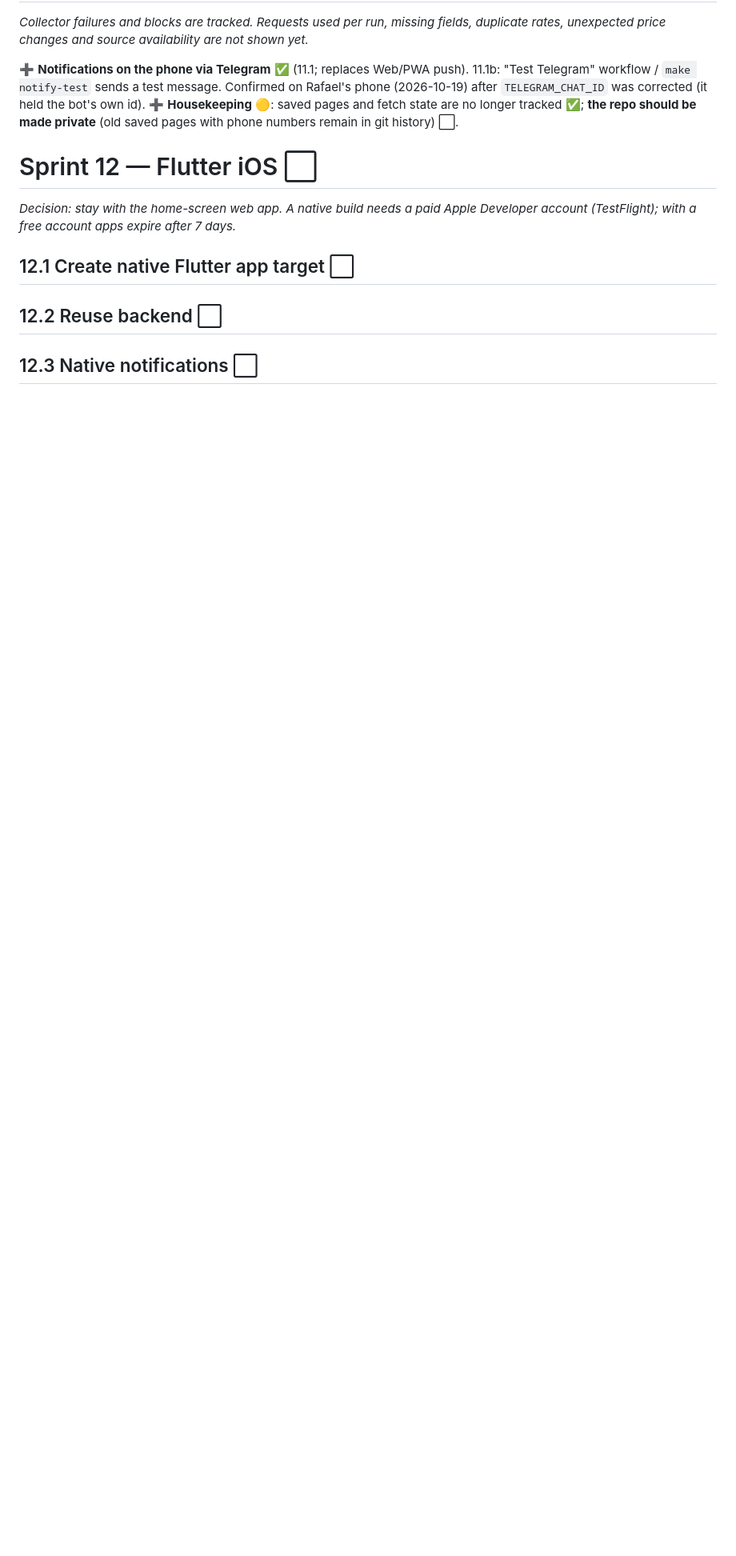
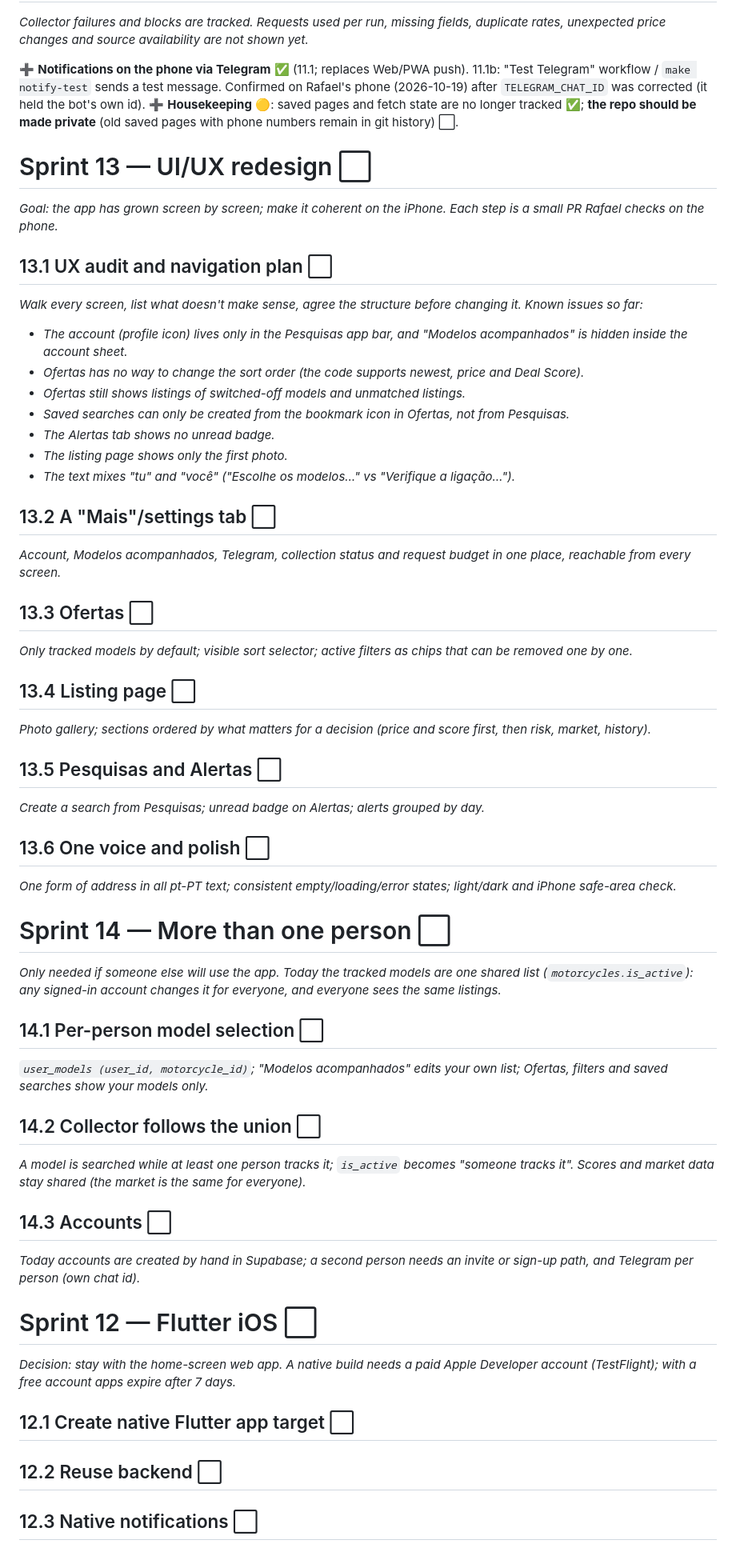
Before and after one commit to rafaelfaria1323/motorcycle-deal-tracker, a Markdown page: docs/roadmap.status.md, the part around one of its changes. Shown at 80% size. Drawn GitHub-style; blank space fills up the shorter version.

Commit message:
docs: plan the UI/UX redesign and multi-user support (Sprints 13-14)
Sprint 13 lists the known UX problems (account only in Pesquisas, no
sort control, switched-off models still in Ofertas, mixed tu/você, ...)
and the steps to fix them. Sprint 14 records what a second person would
need: per-person model lists, a collector that follows their union, and
an account/Telegram path.

Co-Authored-By: Claude Opus 5.5 <noreply@anthropic.com>
Claude-Session: https://claude.ai/code/session_012Qsimqdoa35Cf1xtr2Jz16

```diff
--- a/docs/roadmap.status.md
+++ b/docs/roadmap.status.md
@@ -170,6 +170,41 @@ Do not implement several unrelated features at once.
 ➕ **Notifications on the phone via Telegram** ✅ (11.1; replaces Web/PWA push). 11.1b: "Test Telegram" workflow / `make notify-test` sends a test message. Confirmed on Rafael's phone (2026-10-19) after `TELEGRAM_CHAT_ID` was corrected (it held the bot's own id).
 ➕ **Housekeeping** 🟡: saved pages and fetch state are no longer tracked ✅; **the repo should be made private** (old saved pages with phone numbers remain in git history) ⬜.
 
+# Sprint 13 — UI/UX redesign ⬜
+
+*Goal: the app has grown screen by screen; make it coherent on the iPhone. Each step is a small PR Rafael checks on the phone.*
+
+## 13.1 UX audit and navigation plan ⬜
+*Walk every screen, list what doesn't make sense, agree the structure before changing it. Known issues so far:*
+- *The account (profile icon) lives only in the Pesquisas app bar, and "Modelos acompanhados" is hidden inside the account sheet.*
+- *Ofertas has no way to change the sort order (the code supports newest, price and Deal Score).*
+- *Ofertas still shows listings of switched-off models and unmatched listings.*
+- *Saved searches can only be created from the bookmark icon in Ofertas, not from Pesquisas.*
+- *The Alertas tab shows no unread badge.*
+- *The listing page shows only the first photo.*
+- *The text mixes "tu" and "você" ("Escolhe os modelos…" vs "Verifique a ligação…").*
+## 13.2 A "Mais"/settings tab ⬜
+*Account, Modelos acompanhados, Telegram, collection status and request budget in one place, reachable from every screen.*
+## 13.3 Ofertas ⬜
+*Only tracked models by default; visible sort selector; active filters as chips that can be removed one by one.*
+## 13.4 Listing page ⬜
+*Photo gallery; sections ordered by what matters for a decision (price and score first, then risk, market, history).*
+## 13.5 Pesquisas and Alertas ⬜
+*Create a search from Pesquisas; unread badge on Alertas; alerts grouped by day.*
+## 13.6 One voice and polish ⬜
+*One form of address in all pt-PT text; consistent empty/loading/error states; light/dark and iPhone safe-area check.*
+
+# Sprint 14 — More than one person ⬜
+
+*Only needed if someone else will use the app. Today the tracked models are one shared list (`motorcycles.is_active`): any signed-in account changes it for everyone, and everyone sees the same listings.*
+
+## 14.1 Per-person model selection ⬜
+*`user_models (user_id, motorcycle_id)`; "Modelos acompanhados" edits your own list; Ofertas, filters and saved searches show your models only.*
+## 14.2 Collector follows the union ⬜
+*A model is searched while at least one person tracks it; `is_active` becomes "someone tracks it". Scores and market data stay shared (the market is the same for everyone).*
+## 14.3 Accounts ⬜
+*Today accounts are created by hand in Supabase; a second person needs an invite or sign-up path, and Telegram per person (own chat id).*
+
 # Sprint 12 — Flutter iOS ⬜
 
 *Decision: stay with the home-screen web app. A native build needs a paid Apple Developer account (TestFlight); with a free account apps expire after 7 days.*
```
Also changed, not shown: other parts of docs/roadmap.status.md (+5 -4 lines), docs/concept.status.md (+1 -1 lines).
